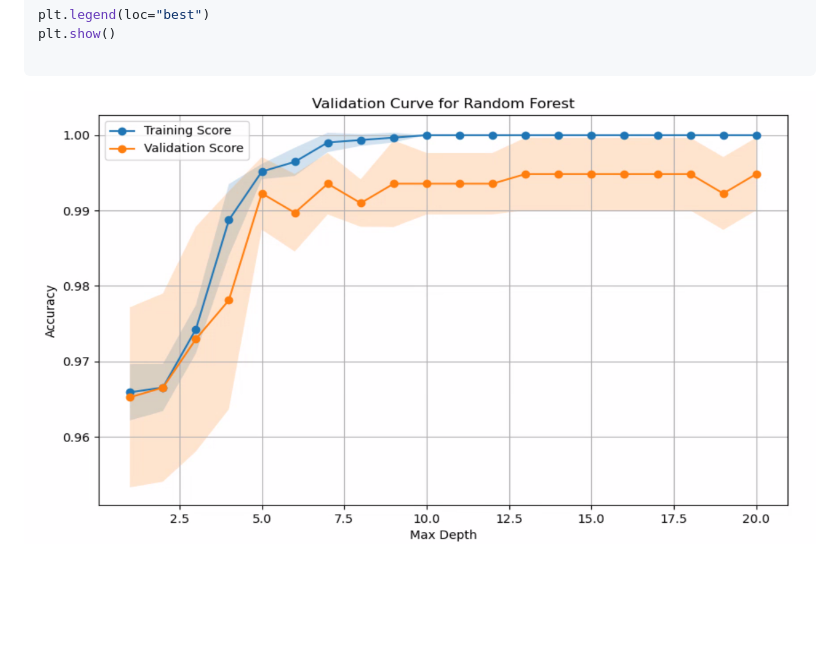
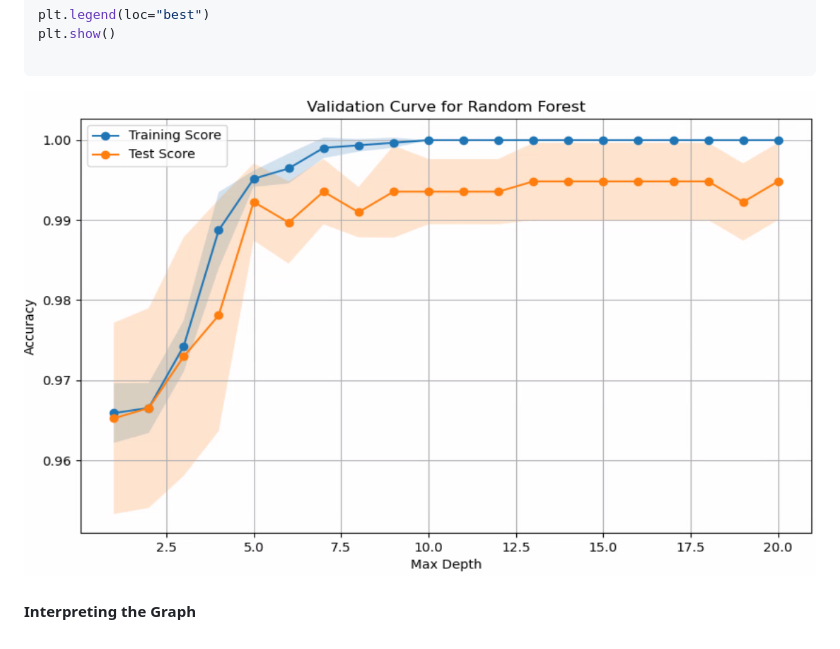
Before and after one commit to johnosbb/Artificial-intelligence, a Markdown page: Classification/Syslog/log_analysis_with_machine_learning.md, the part around the change. GitHub-like rendering; pictures changed too: Resources/validation_curve_random_forest_max_depth.png; blank space fills up the shorter version.

````diff
--- a/Classification/Syslog/log_analysis_with_machine_learning.md
+++ b/Classification/Syslog/log_analysis_with_machine_learning.md
@@ -756,3 +756,5 @@ plt.show()
 ```
 
 ![Learning](./Resources/../../../Resources/validation_curve_random_forest_max_depth.png)
+
+#### Interpreting the Graph
````
Also changed, not shown: 1 other file.
